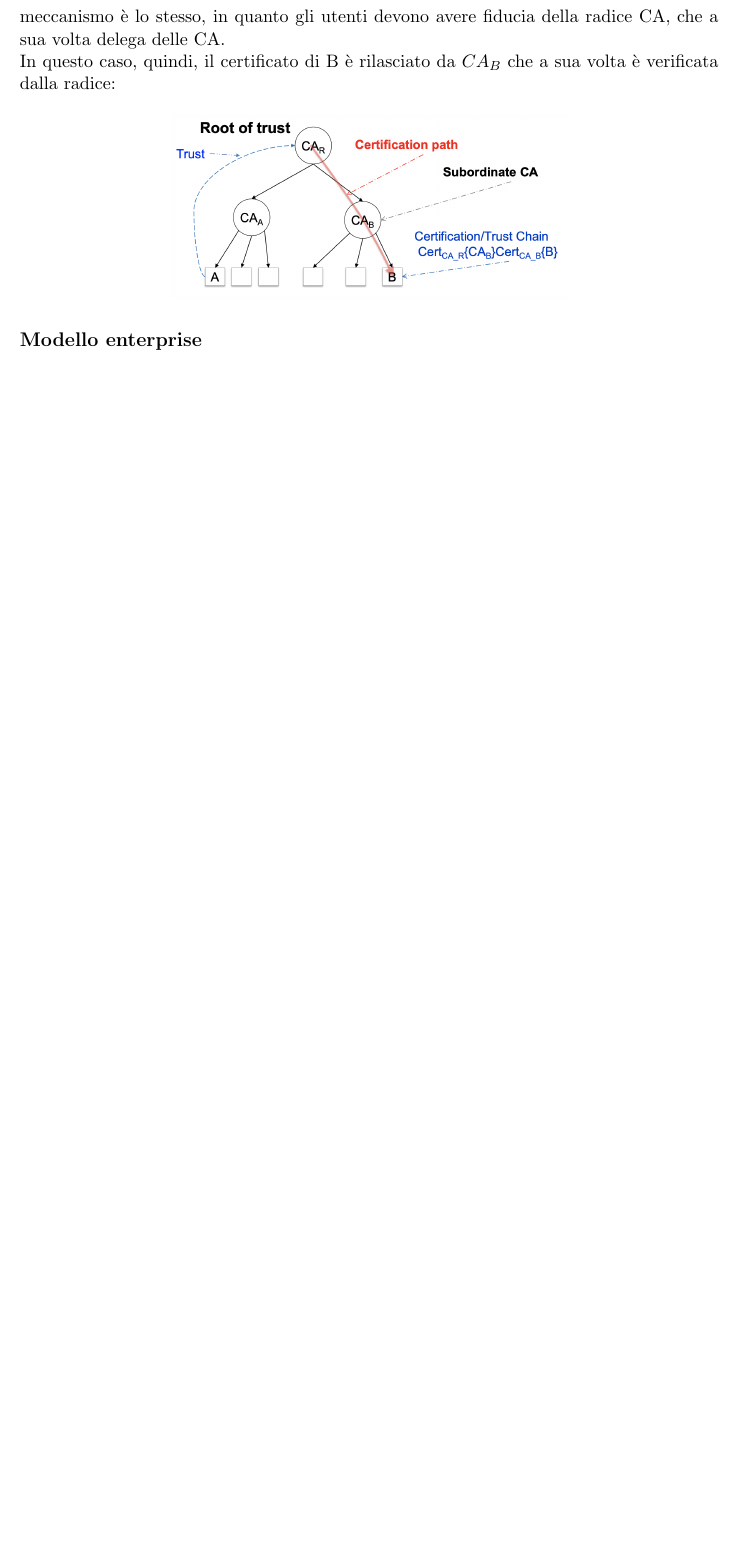
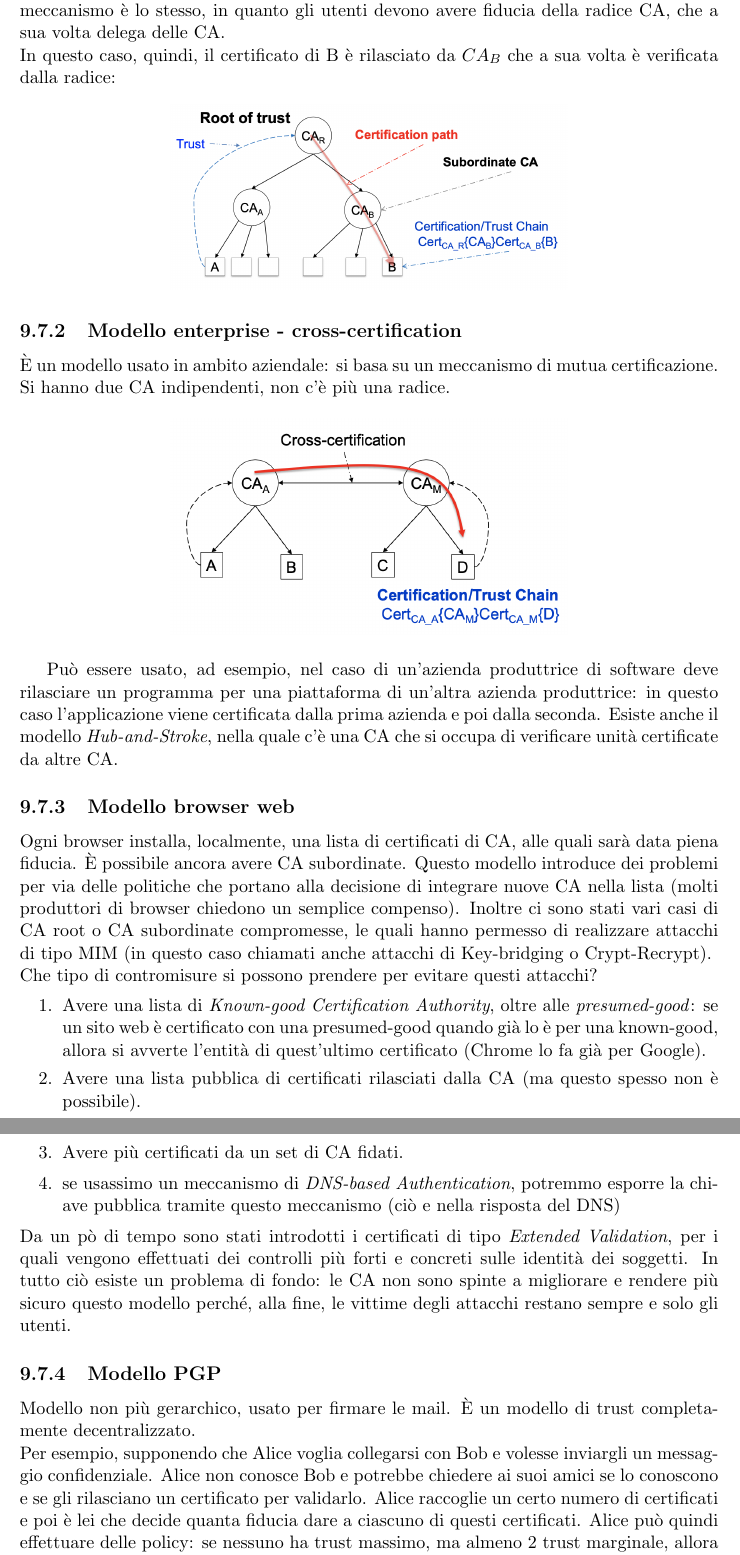
Before and after one commit to fontanellileonardo/CYBERSECURITY-Notes, a LaTeX document (main.tex): part of page 52 of 83 before the commit and two parts of pages 52 and 53 of 85 after it, the two joined at a grey line, cut so that both start at the same text, the shorter picture padded with empty space. Compiled offline with pdfLaTeX.

Commit message:
Fino a fine Kerberos

```diff
--- a/main.tex
+++ b/main.tex
@@ -1596,7 +1597,32 @@ In questo caso, quindi, il certificato di B è rilasciato da $CA_B$ che a sua vo
 	\centering
 	\includegraphics[width=0.5\textwidth]{img/trust-root.png}
 \end{figure}
-\paragraph{Modello enterprise}
+\subsubsection{Modello enterprise - cross-certification}
+È un modello usato in ambito aziendale: si basa su un meccanismo di mutua certificazione. Si hanno due CA indipendenti, non c'è più una radice.
+\begin{figure}[H]
+	\centering
+	\includegraphics[width=0.5\textwidth]{img/cross-certification.png}
+\end{figure}
+Può essere usato, ad esempio, nel caso di un'azienda produttrice di software deve rilasciare un programma per una piattaforma di un'altra azienda produttrice: in questo caso l'applicazione viene certificata dalla prima azienda e poi dalla seconda.
+Esiste anche il modello \textit{Hub-and-Stroke}, nella quale c'è una CA che si occupa di verificare unità certificate da altre CA.
+
+\subsubsection{Modello browser web}
+Ogni browser installa, localmente, una lista di certificati di CA, alle quali sarà data piena fiducia. È possibile ancora avere CA subordinate. Questo modello introduce dei problemi per via delle politiche che portano alla decisione di integrare nuove CA nella lista (molti produttori di browser chiedono un semplice compenso). Inoltre ci sono stati vari casi di CA root o CA subordinate compromesse, le quali hanno permesso di realizzare attacchi di tipo MIM (in questo caso chiamati anche attacchi di Key-bridging o Crypt-Recrypt). \\
+Che tipo di contromisure si possono prendere per evitare questi attacchi?
+\begin{enumerate}
+	\item Avere una lista di \textit{Known-good Certification Authority}, oltre alle \textit{presumed-good}: se un sito web è certificato con una presumed-good quando già lo è per una known-good, allora si avverte l’entità di quest’ultimo certificato (Chrome lo fa già per Google).
+	\item Avere una lista pubblica di certificati rilasciati dalla CA (ma questo spesso non è possibile).
+	\item Avere più certificati da un set di CA fidati.
+	\item se usassimo un meccanismo di \textit{DNS-based Authentication}, potremmo esporre la chiave pubblica tramite questo meccanismo (ciò e nella risposta del DNS)
+\end{enumerate}
+Da un pò di tempo sono stati introdotti i certificati di tipo \textit{Extended Validation}, per i quali vengono effettuati dei controlli più forti e concreti sulle identità dei soggetti. In tutto ciò esiste un problema di fondo: le CA non sono spinte a migliorare e rendere più sicuro questo modello perché, alla fine, le vittime degli attacchi restano sempre e solo gli utenti.
+
+\subsubsection{Modello PGP}
+Modello non più gerarchico, usato per firmare le mail. È un modello di trust completamente decentralizzato. \\
+Per esempio, supponendo che Alice voglia collegarsi con Bob e volesse inviargli un messaggio confidenziale. Alice non conosce Bob e potrebbe chiedere ai suoi amici se lo conoscono e se gli rilasciano un certificato per validarlo.
+Alice raccoglie un certo numero di certificati e poi è lei che decide quanta fiducia dare a ciascuno di questi certificati.
+Alice può quindi effettuare delle policy: se nessuno ha trust massimo, ma almeno 2 trust marginale, allora mi fido di Bob. \\
+Questo PGP è software libero ed è valido per situazioni personali. La revoca è molto complicata, se so che Bob non è più autentico allora dovrei prendermi la briga di revocare tutti i certificati sulla rete.
 
 \newpage
 
```
Also changed, not shown: img/cross-certification.png (added), main.tex (29 more changed lines).
